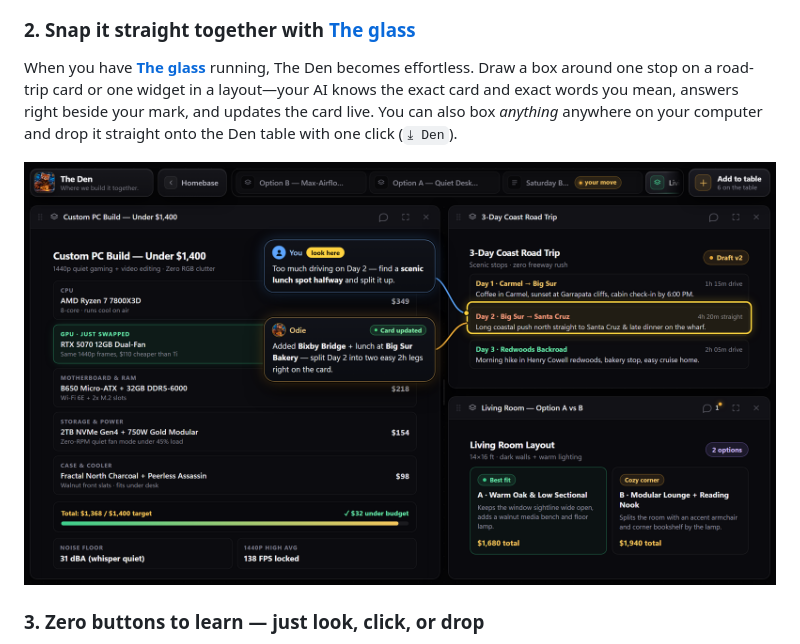
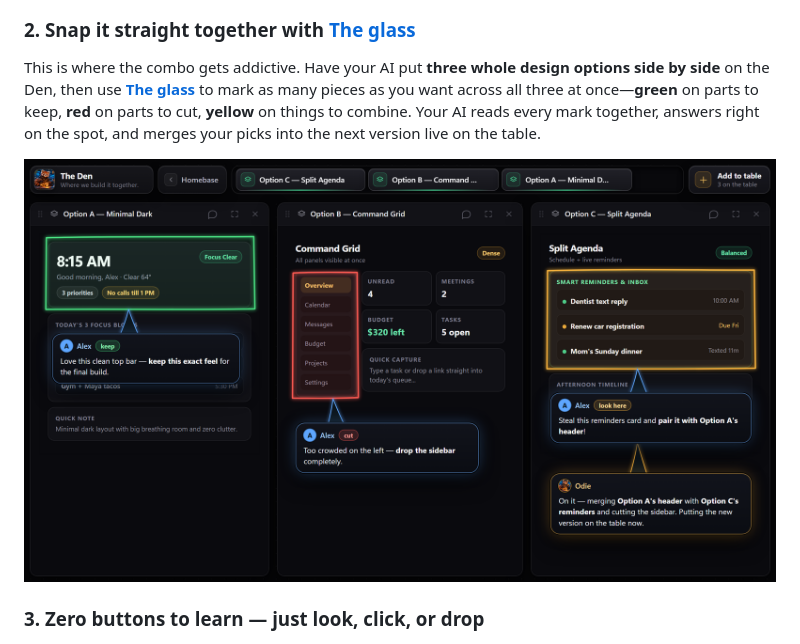
Before and after one commit to HunterBryson/the-den, a Markdown page: README.md, the part around one of its changes. Drawn GitHub-style; pictures changed too: docs/den-glass.png.

Commit message:
Rebuild Den + Glass visual with 3 design options side by side and authentic Glass balloon tails

```diff
--- a/README.md
+++ b/README.md
@@ -34,5 +34,5 @@ Planning a custom PC build, a road trip, a room setup, or a new app screen? Ask
 
 ### 2. Snap it straight together with [The glass](https://github.com/HunterBryson/the-glass)
 
-When you have **[The glass](https://github.com/HunterBryson/the-glass)** running, The Den becomes effortless. Draw a box around one stop on a road-trip card or one widget in a layout—your AI knows the exact card and exact words you mean, answers right beside your mark, and updates the card live. You can also box *anything* anywhere on your computer and drop it straight onto the Den table with one click (`⤓ Den`).
+This is where the combo gets addictive. Have your AI put **three whole design options side by side** on the Den, then use **[The glass](https://github.com/HunterBryson/the-glass)** to mark as many pieces as you want across all three at once—**green** on parts to keep, **red** on parts to cut, **yellow** on things to combine. Your AI reads every mark together, answers right on the spot, and merges your picks into the next version live on the table.
 
```
Also changed, not shown: other parts of README.md (+1 -1 lines).
